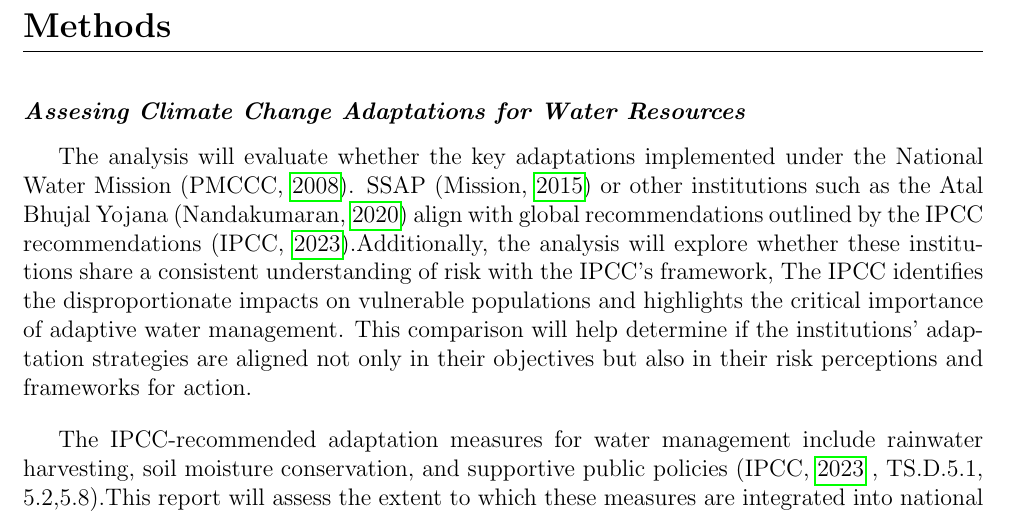
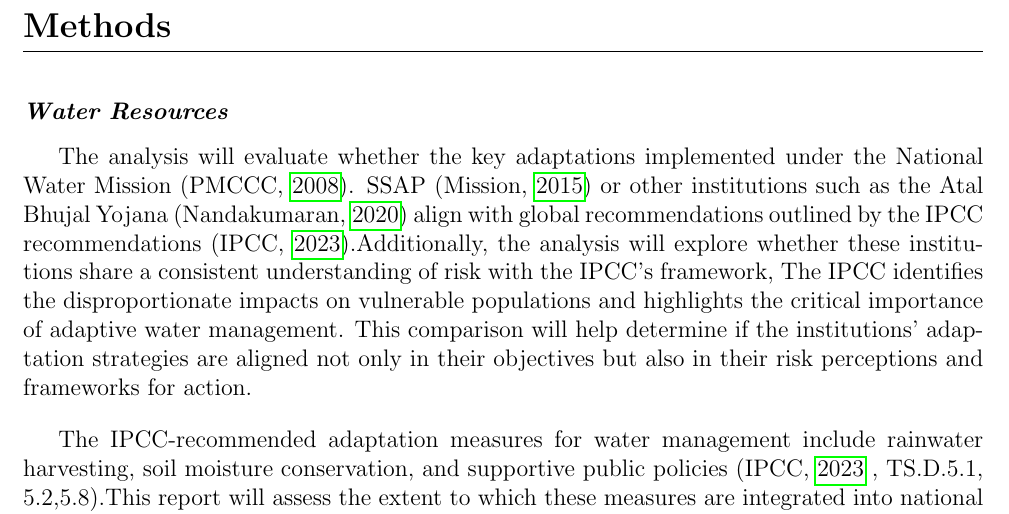
Before and after one commit to mukundsrinivasb/ENVS8003, a LaTeX paper (EvaluationReport_India.tex): part of page 4 of 4, cut so that both start at the same text. Compiled offline with pdfLaTeX.

Commit message:
Tracking the mods to the file

```diff
--- a/EvaluationReport_India.tex
+++ b/EvaluationReport_India.tex
@@ -108,7 +108,7 @@
 
 
 \section*{Methods}
-\subsection*{Assesing Climate Change Adaptations for Water Resources}
+\subsection*{Water Resources}
 The analysis will evaluate whether the key adaptations implemented under the National Water Mission (\cite{napcc_2008}).
 SSAP (\cite{SSAP_2015}) or other institutions such as the Atal Bhujal Yojana (\cite{nandakumaran_2020}) align with
 global recommendations outlined by the IPCC recommendations (\cite{ipcc_climate_2023}).Additionally, the analysis will
```
Also changed, not shown: EvaluationReport_India.pdf, 2 other files.
